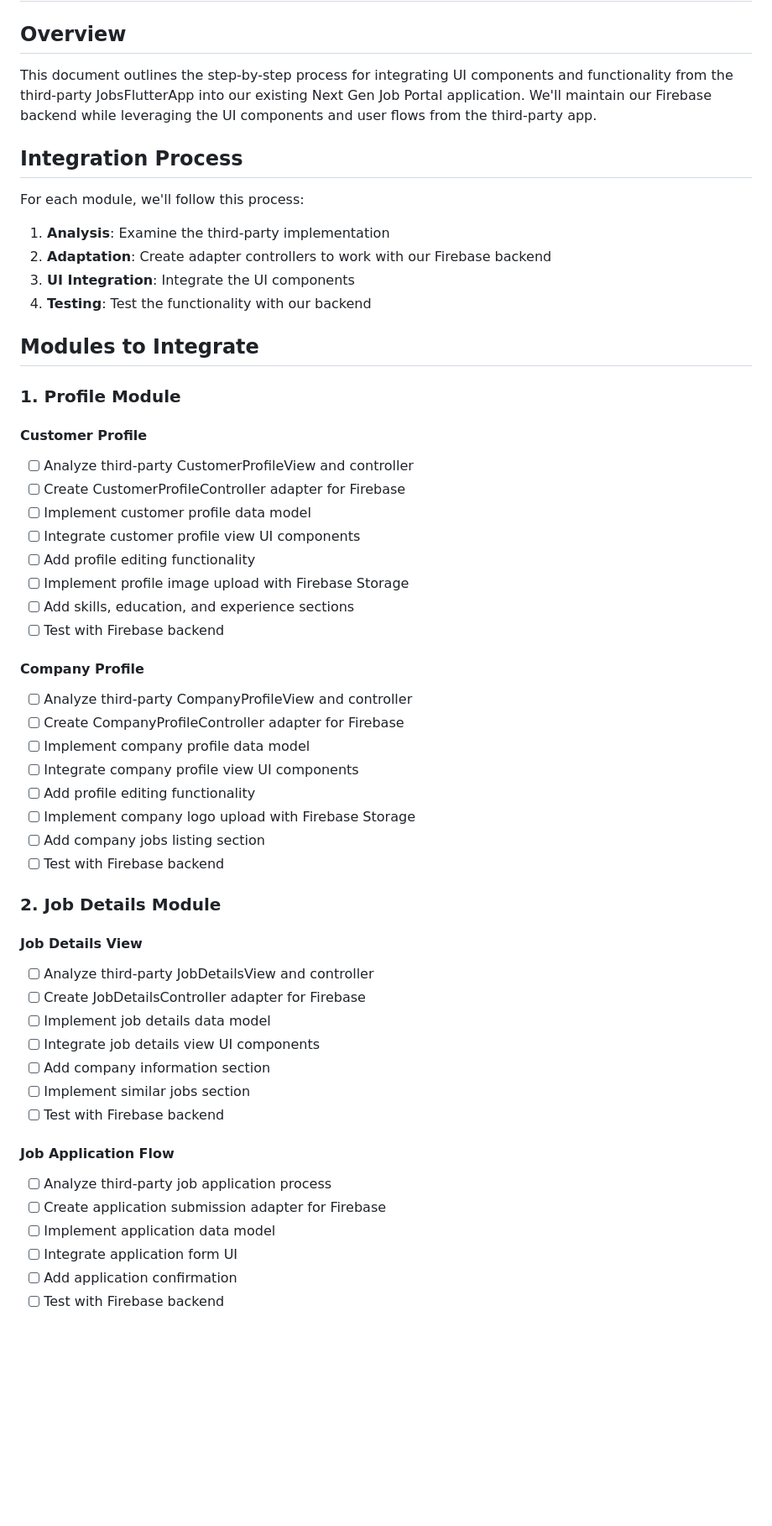
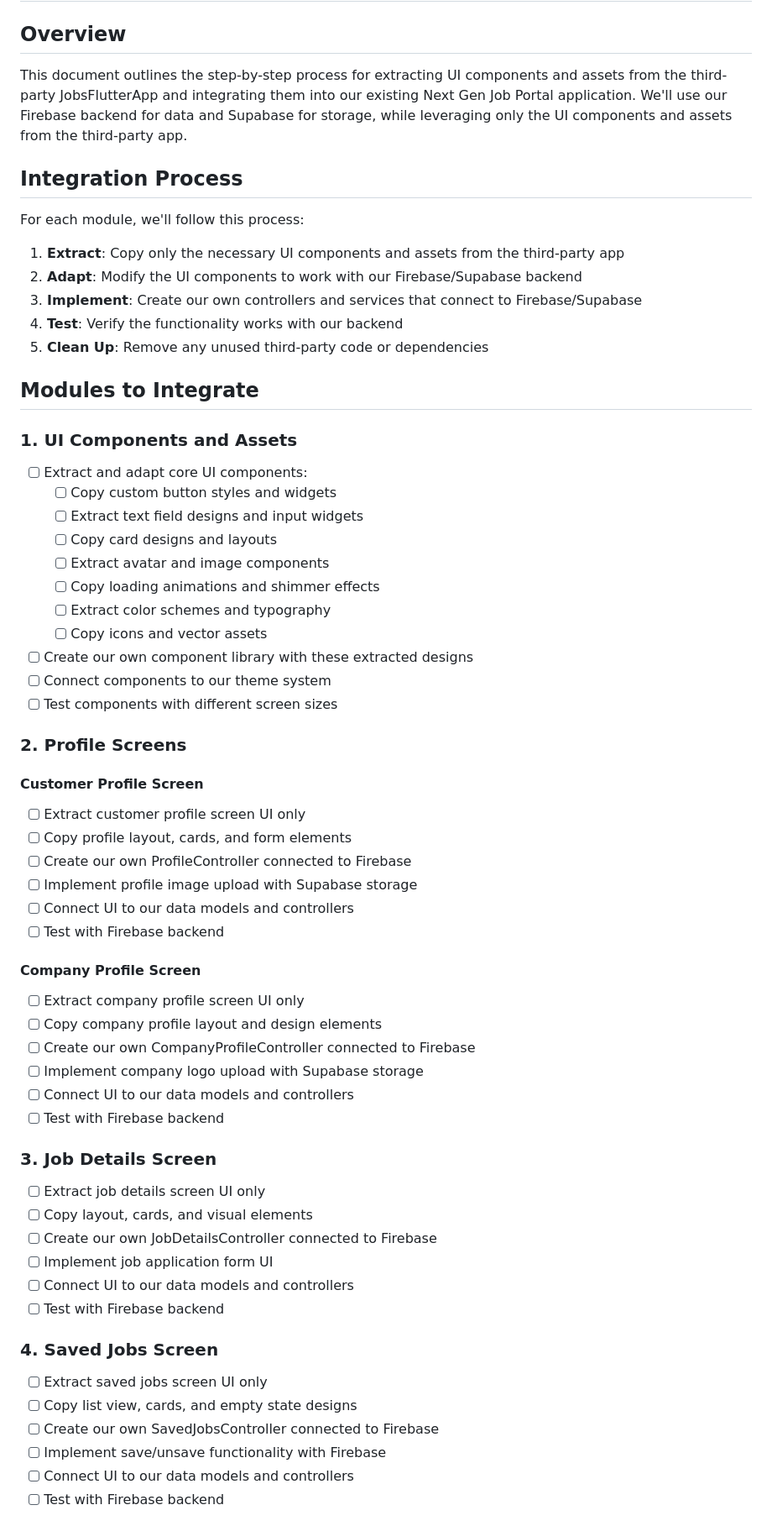
Before and after one commit to sakshamsri4/next_gen_udyam, a Markdown page: docs/third_party_integration_todo.md, the part around one of its changes. Shown at 84% size. GitHub-like rendering; blank space fills up the shorter version.

```diff
--- a/docs/third_party_integration_todo.md
+++ b/docs/third_party_integration_todo.md
@@ -1,56 +1,66 @@
 # Third-Party Integration Todo List
 
 ## Overview
-This document outlines the step-by-step process for integrating UI components and functionality from the third-party JobsFlutterApp into our existing Next Gen Job Portal application. We'll maintain our Firebase backend while leveraging the UI components and user flows from the third-party app.
+This document outlines the step-by-step process for extracting UI components and assets from the third-party JobsFlutterApp and integrating them into our existing Next Gen Job Portal application. We'll use our Firebase backend for data and Supabase for storage, while leveraging only the UI components and assets from the third-party app.
 
 ## Integration Process
 
 For each module, we'll follow this process:
-1. **Analysis**: Examine the third-party implementation
-2. **Adaptation**: Create adapter controllers to work with our Firebase backend
-3. **UI Integration**: Integrate the UI components
-4. **Testing**: Test the functionality with our backend
+1. **Extract**: Copy only the necessary UI components and assets from the third-party app
+2. **Adapt**: Modify the UI components to work with our Firebase/Supabase backend
+3. **Implement**: Create our own controllers and services that connect to Firebase/Supabase
+4. **Test**: Verify the functionality works with our backend
+5. **Clean Up**: Remove any unused third-party code or dependencies
 
 ## Modules to Integrate
 
-### 1. Profile Module
+### 1. UI Components and Assets
 
-#### Customer Profile
-- [ ] Analyze third-party CustomerProfileView and controller
-- [ ] Create CustomerProfileController adapter for Firebase
-- [ ] Implement customer profile data model
-- [ ] Integrate customer profile view UI components
-- [ ] Add profile editing functionality
-- [ ] Implement profile image upload with Firebase Storage
-- [ ] Add skills, education, and experience sections
+- [ ] Extract and adapt core UI components:
+  - [ ] Copy custom button styles and widgets
+  - [ ] Extract text field designs and input widgets
+  - [ ] Copy card designs and layouts
+  - [ ] Extract avatar and image components
+  - [ ] Copy loading animations and shimmer effects
+  - [ ] Extract color schemes and typography
+  - [ ] Copy icons and vector assets
+- [ ] Create our own component library with these extracted designs
+- [ ] Connect components to our theme system
+- [ ] Test components with different screen sizes
+
+### 2. Profile Screens
+
+#### Customer Profile Screen
+- [ ] Extract customer profile screen UI only
+- [ ] Copy profile layout, cards, and form elements
+- [ ] Create our own ProfileController connected to Firebase
+- [ ] Implement profile image upload with Supabase storage
+- [ ] Connect UI to our data models and controllers
 - [ ] Test with Firebase backend
 
-#### Company Profile
-- [ ] Analyze third-party CompanyProfileView and controller
-- [ ] Create CompanyProfileController adapter for Firebase
-- [ ] Implement company profile data model
-- [ ] Integrate company profile view UI components
-- [ ] Add profile editing functionality
-- [ ] Implement company logo upload with Firebase Storage
-- [ ] Add company jobs listing section
+#### Company Profile Screen
+- [ ] Extract company profile screen UI only
+- [ ] Copy company profile layout and design elements
+- [ ] Create our own CompanyProfileController connected to Firebase
+- [ ] Implement company logo upload with Supabase storage
+- [ ] Connect UI to our data models and controllers
 - [ ] Test with Firebase backend
 
-### 2. Job Details Module
+### 3. Job Details Screen
 
-#### Job Details View
-- [ ] Analyze third-party JobDetailsView and controller
-- [ ] Create JobDetailsController adapter for Firebase
-- [ ] Implement job details data model
-- [ ] Integrate job details view UI components
-- [ ] Add company information section
-- [ ] Implement similar jobs section
+- [ ] Extract job details screen UI only
+- [ ] Copy layout, cards, and visual elements
+- [ ] Create our own JobDetailsController connected to Firebase
+- [ ] Implement job application form UI
+- [ ] Connect UI to our data models and controllers
 - [ ] Test with Firebase backend
 
-#### Job Application Flow
-- [ ] Analyze third-party job application process
-- [ ] Create application submission adapter for Firebase
-- [ ] Implement application data model
-- [ ] Integrate application form UI
-- [ ] Add application confirmation
+### 4. Saved Jobs Screen
+
+- [ ] Extract saved jobs screen UI only
+- [ ] Copy list view, cards, and empty state designs
+- [ ] Create our own SavedJobsController connected to Firebase
+- [ ] Implement save/unsave functionality with Firebase
+- [ ] Connect UI to our data models and controllers
 - [ ] Test with Firebase backend
 
```
Also changed, not shown: other parts of docs/third_party_integration_todo.md (+53 -58 lines), docs/activity_log.md (+25 -26 lines).
